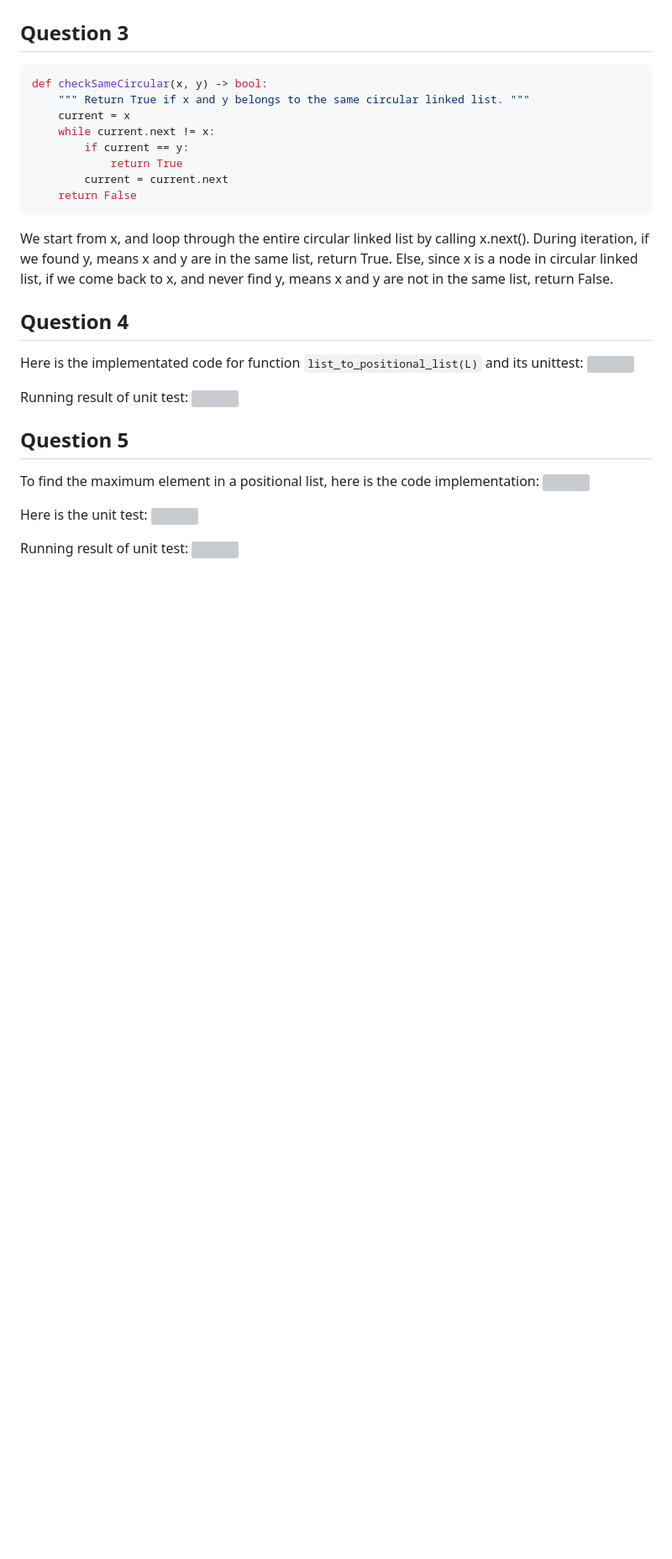
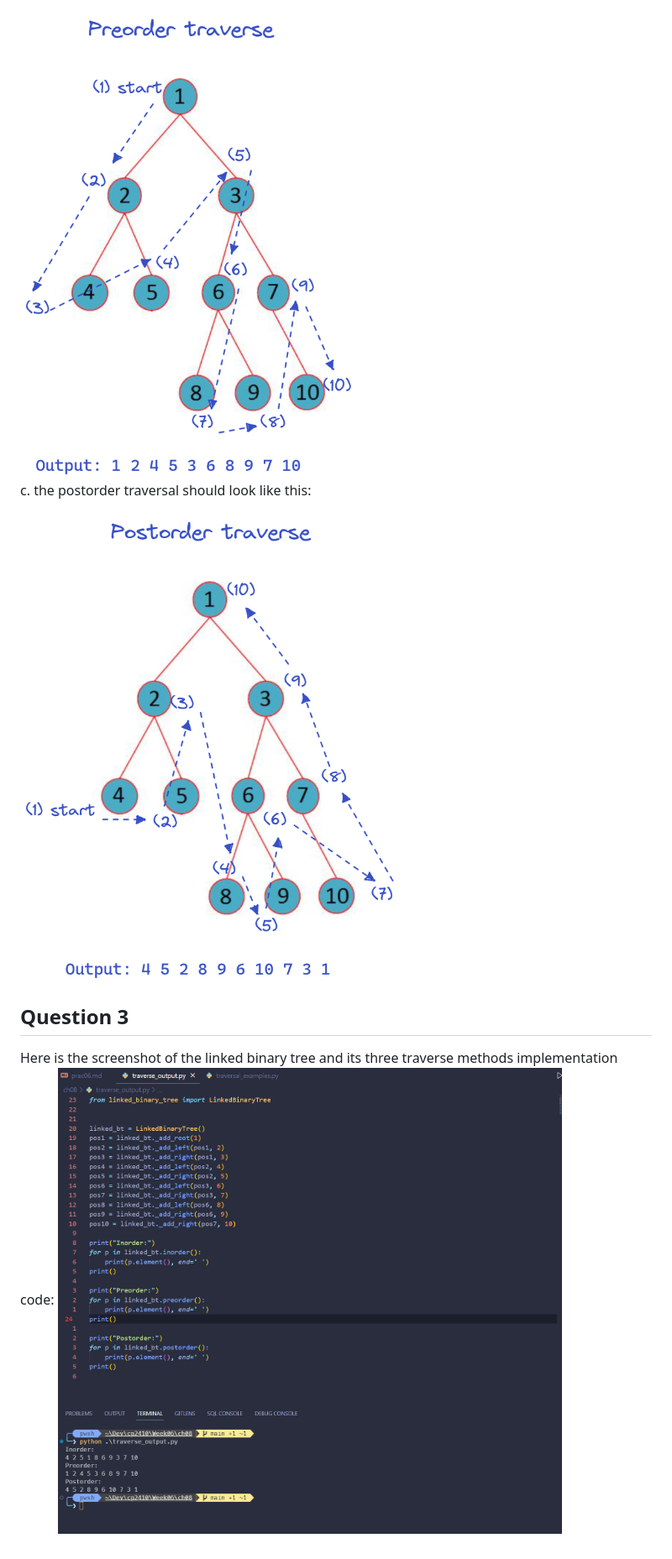
Before and after one commit to sihanchen01/cp2410, a Markdown page: Week06/prac06.md, the part around the change printed below. Shown: that part at 84% size. Rendered like a GitHub page; pictures changed too: Week06/images/postorder.png (added), Week06/images/preorder.png (added), Week06/images/q3.png (added); blank space fills up the shorter version; grey boxes are pictures that could not be loaded.

Commit message:
prac06 done

````diff
--- a/Week06/prac06.md
+++ b/Week06/prac06.md
@@ -24,33 +27,10 @@ Running result of unit test:
 
-<div style="page-break-after: always;"></div>
+<img src="./images/preorder.png" width="600px" />
+
+c. the postorder traversal should look like this:
+
+<img src="./images/postorder.png" width="600px" />
 
 ## Question 3
-```python
-def checkSameCircular(x, y) -> bool:
-	""" Return True if x and y belongs to the same circular linked list. """
-	current = x
-	while current.next != x:
-		if current == y:
-			return True
-		current = current.next
-	return False
-```
-We start from x, and loop through the entire circular linked list by calling x.next(). During iteration, if we found y, means x and y are in the same list, return True. Else, since x is a node in circular linked list, if we come back to x, and never find y, means x and y are not in the same list, return False.
-
-## Question 4
-Here is the implementated code for function `list_to_positional_list(L)` and its unittest:
-<img src="./images/q4_implementation_and_unittest_code.png" width="600px" />
-
-Running result of unit test:
-<img src="./images/q4_unittest_result.png" width="600px" />
-
-
-## Question 5
-To find the maximum element in a positional list, here is the code implementation:
-<img src="./images/q5_implementation.png" width="600px" />
-
-Here is the unit test:
-<img src="./images/q5_unittest_code.png" width="600px" />
-
-Running result of unit test:
-<img src="./images/q5_unittest_result.png" width="600px" />
+Here is the screenshot of the linked binary tree and its three traverse methods implementation code:
+<img src="./images/q3.png" width='600px' />
````
Also changed, not shown: other parts of Week06/prac06.md (+18 -15 lines), Week06/images/inorder.png (added), 12 other files.
